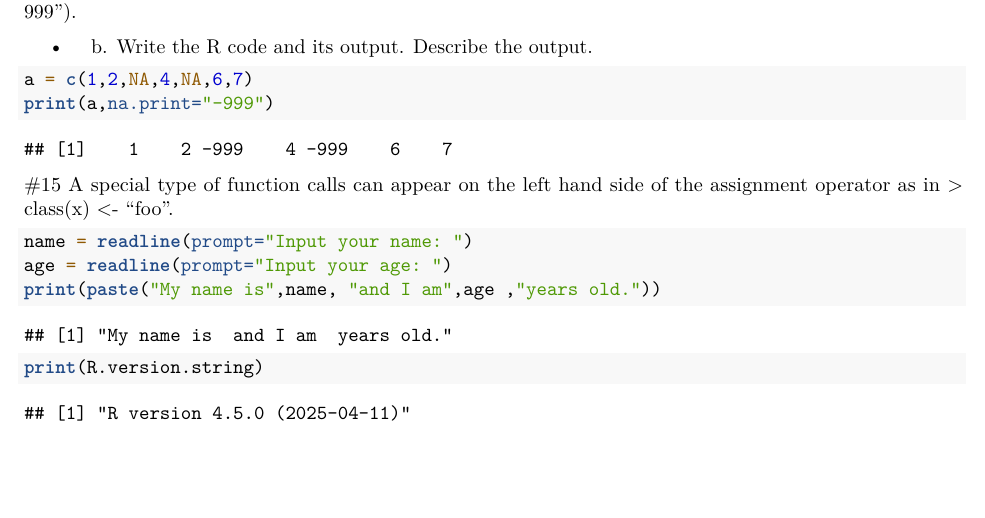
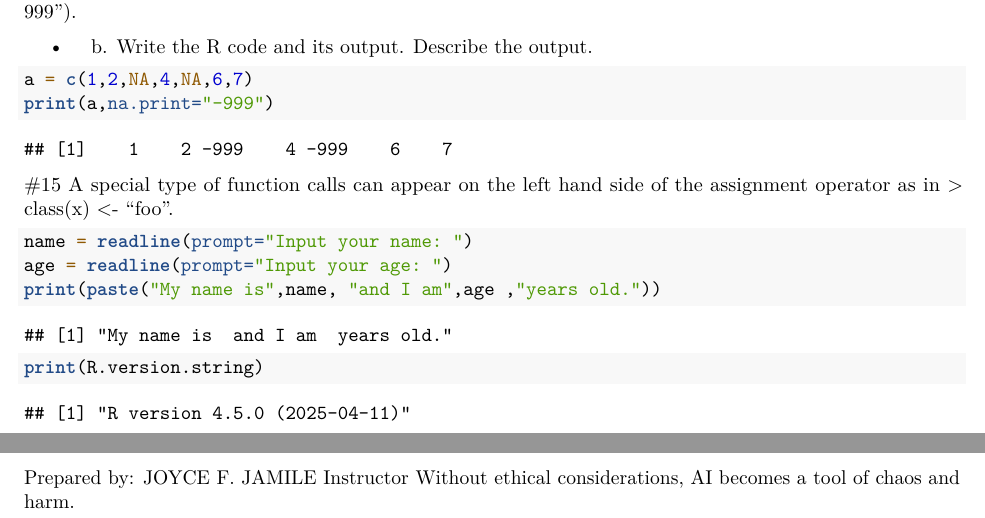
Before and after one commit to CaptNemo203/WORKSHEET-for-DATA-SCIENCE, an R Markdown document (WorkSheet/MalayasWorkSheet.Rmd): part of page 5 of 5 before the commit and two parts of pages 5 and 6 of 6 after it, the two joined at a grey line, cut so that both start at the same text, the shorter picture padded with empty space. Rendered offline with R 4.5, knitr and Pandoc, then LaTeX, with nearby package versions.

Commit message:
update ws#1

````diff
--- a/WorkSheet/MalayasWorkSheet.Rmd
+++ b/WorkSheet/MalayasWorkSheet.Rmd
@@ -247,3 +247,9 @@ age = readline(prompt="Input your age: ")
 print(paste("My name is",name, "and I am",age ,"years old."))
 print(R.version.string)
 ```
+
+
+Prepared by:
+JOYCE F. JAMILE
+Instructor
+Without ethical considerations, AI becomes a tool of chaos and harm.
````
